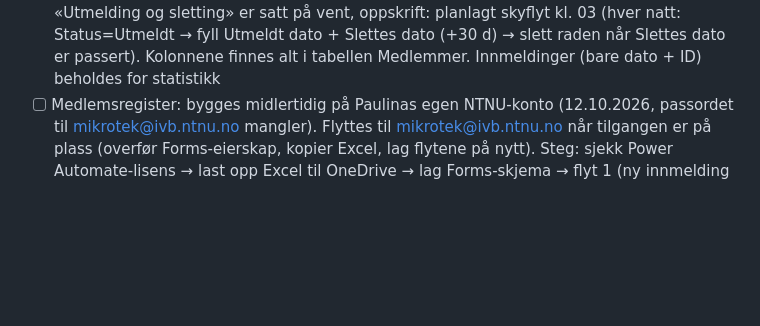
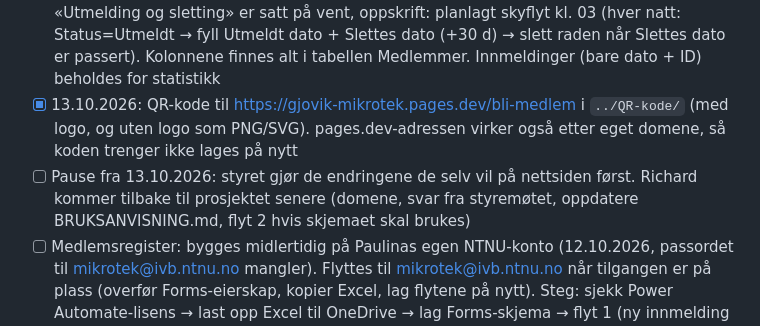
Before and after one commit to GjovikMikroTek/nettside, a Markdown page: CLAUDE.md, the part around the change. Drawn GitHub-style; blank space fills up the shorter version.

Commit message:
Status: QR-kode laget, prosjektet på pause
Co-Authored-By: Claude Opus 5.5 <noreply@anthropic.com>

```diff
--- a/CLAUDE.md
+++ b/CLAUDE.md
@@ -50,6 +50,8 @@ Kontoene bør opprettes med en e-post som ikke stenges etter studiene (ikke NTNU
 - [x] 13.10.2026: Forms-skjemaet har fått GMT-utseende (mørkt toppfelt, rundt logomerke, rutenett)
 - [x] 13.10.2026: `[FOTO]` i velkomst-e-posten koblet til Foto/video-samtykke. «Bli medlem» hopper til toppen av siden etter innsending (iframe-load / postMessage i `visMedlem()`), testet
 - [ ] Venter (13.10.2026): styret har ikke bestemt om innmeldingsskjemaet skal brukes. Flyt 2 «Utmelding og sletting» er satt på vent, oppskrift: planlagt skyflyt kl. 03 (hver natt: Status=Utmeldt → fyll Utmeldt dato + Slettes dato (+30 d) → slett raden når Slettes dato er passert). Kolonnene finnes alt i tabellen Medlemmer. Innmeldinger (bare dato + ID) beholdes for statistikk
+- [x] 13.10.2026: QR-kode til https://gjovik-mikrotek.pages.dev/bli-medlem i `../QR-kode/` (med logo, og uten logo som PNG/SVG). pages.dev-adressen virker også etter eget domene, så koden trenger ikke lages på nytt
+- [ ] Pause fra 13.10.2026: styret gjør de endringene de selv vil på nettsiden først. Richard kommer tilbake til prosjektet senere (domene, svar fra styremøtet, oppdatere BRUKSANVISNING.md, flyt 2 hvis skjemaet skal brukes)
 - [ ] Medlemsregister: bygges midlertidig på Paulinas egen NTNU-konto (12.10.2026, passordet til mikrotek@ivb.ntnu.no mangler). Flyttes til mikrotek@ivb.ntnu.no når tilgangen er på plass (overfør Forms-eierskap, kopier Excel, lag flytene på nytt). Steg: sjekk Power Automate-lisens → last opp Excel til OneDrive → lag Forms-skjema → flyt 1 (ny innmelding → ny rad, Status=Aktiv) → flyt 2 (hver natt: Utmeldt → sett datoer, slett etter 30 dager) → sjekk Power Automate-lisens → last opp Excel til OneDrive → lag Forms-skjema → flyt 1 (ny innmelding → ny rad, Status=Aktiv) → flyt 2 (hver natt: Utmeldt → sett datoer, slett etter 30 dager) →
 - [ ] Legge inn svarene fra styremøtet (kontakt-e-post, PR-ansvarlig, frivillige?, utforming, domene)
 - [ ] Eget domene (valgfritt) – legg da også til i ALLOWED_ORIGINS i `auth/wrangler.toml`
```
